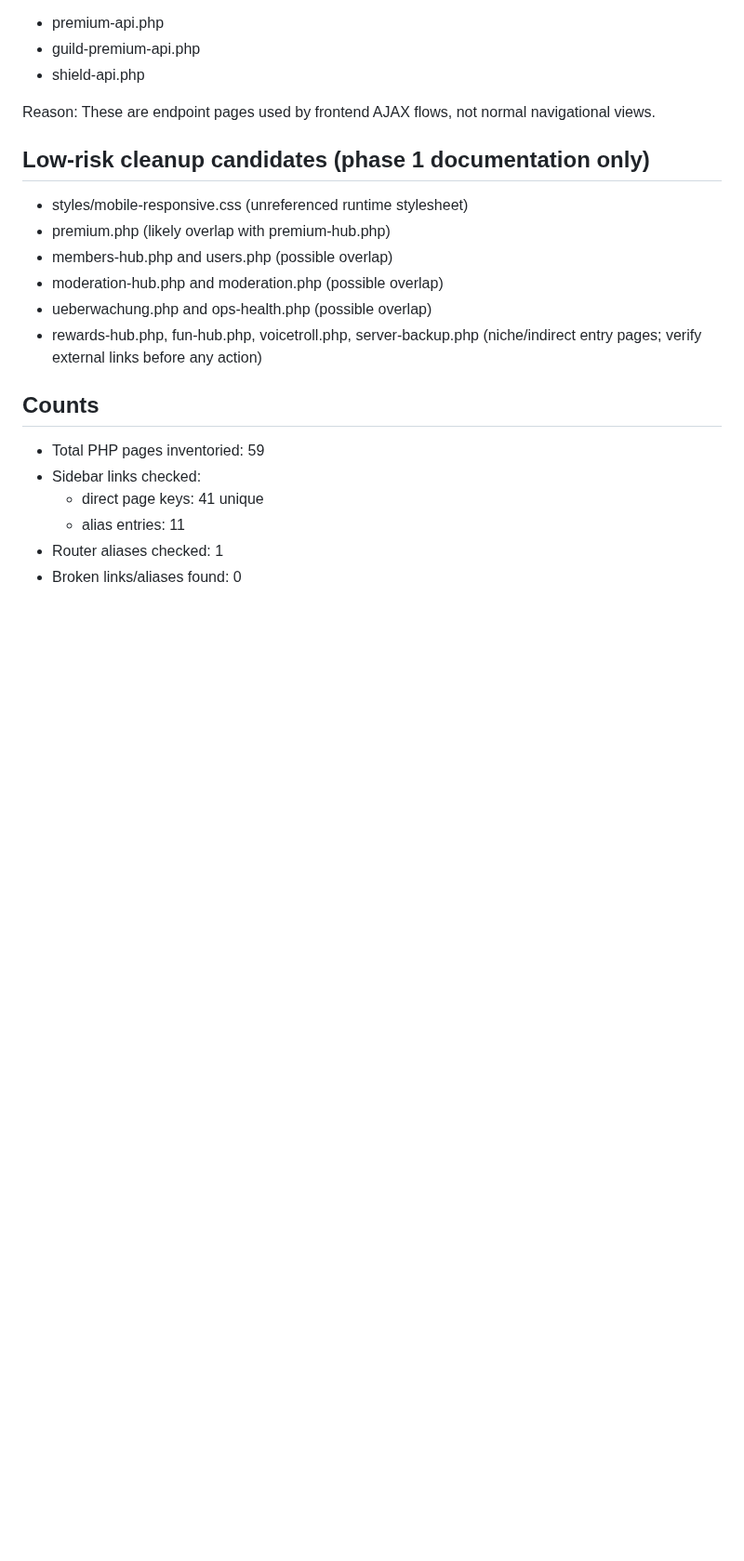
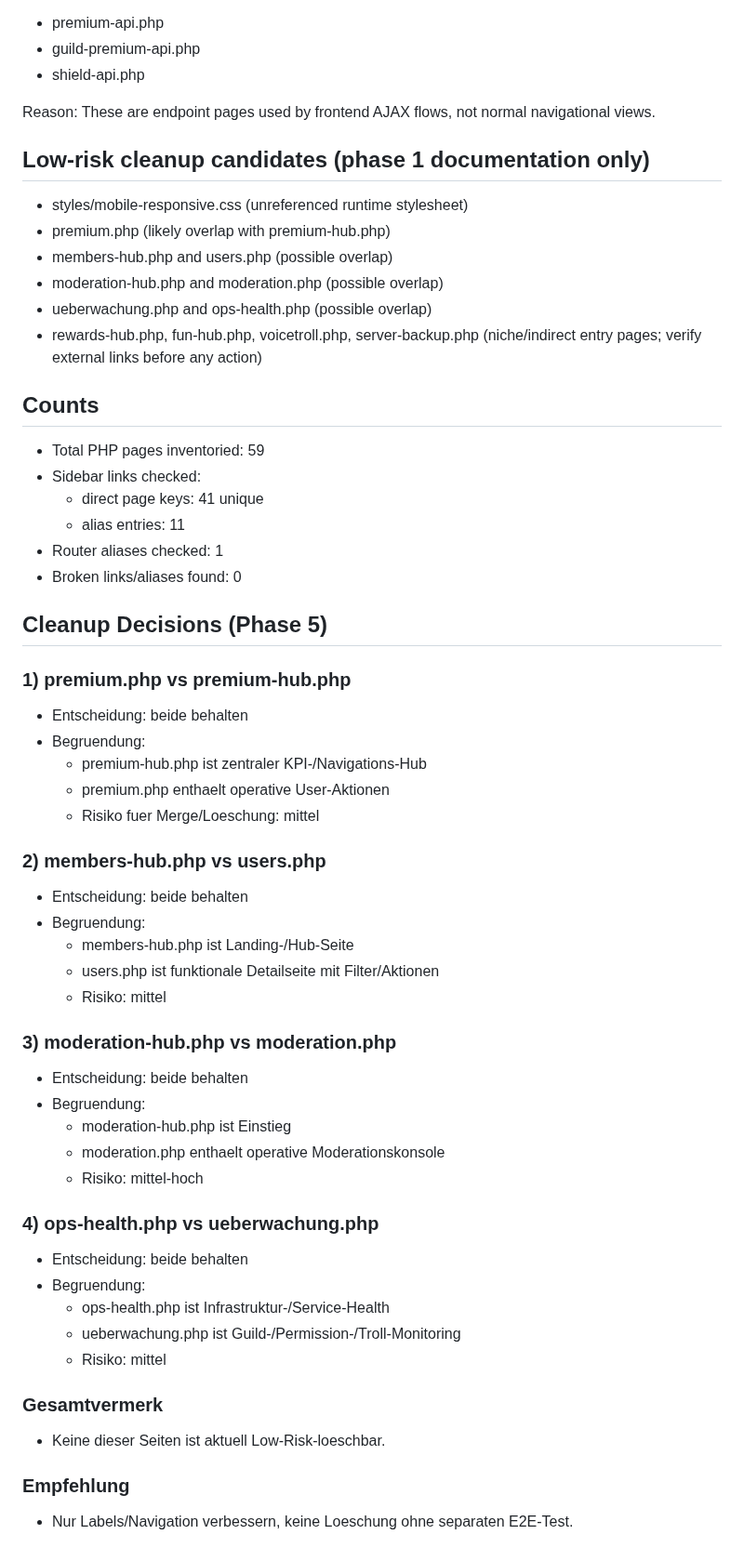
Before and after one commit to Marvin4200/eselbande, a Markdown page: fahrstuhl/docs/DASHBOARD-INVENTORY.md, the part around the change. Shown at 93% size. GitHub-like rendering; blank space fills up the shorter version.

Commit message:
docs(fahrstuhl): document dashboard cleanup decisions

```diff
--- a/fahrstuhl/docs/DASHBOARD-INVENTORY.md
+++ b/fahrstuhl/docs/DASHBOARD-INVENTORY.md
@@ -155,3 +155,39 @@ Reason: These are endpoint pages used by frontend AJAX flows, not normal navigat
   - alias entries: 11
 - Router aliases checked: 1
 - Broken links/aliases found: 0
+
+## Cleanup Decisions (Phase 5)
+
+### 1) premium.php vs premium-hub.php
+- Entscheidung: beide behalten
+- Begruendung:
+  - premium-hub.php ist zentraler KPI-/Navigations-Hub
+  - premium.php enthaelt operative User-Aktionen
+  - Risiko fuer Merge/Loeschung: mittel
+
+### 2) members-hub.php vs users.php
+- Entscheidung: beide behalten
+- Begruendung:
+  - members-hub.php ist Landing-/Hub-Seite
+  - users.php ist funktionale Detailseite mit Filter/Aktionen
+  - Risiko: mittel
+
+### 3) moderation-hub.php vs moderation.php
+- Entscheidung: beide behalten
+- Begruendung:
+  - moderation-hub.php ist Einstieg
+  - moderation.php enthaelt operative Moderationskonsole
+  - Risiko: mittel-hoch
+
+### 4) ops-health.php vs ueberwachung.php
+- Entscheidung: beide behalten
+- Begruendung:
+  - ops-health.php ist Infrastruktur-/Service-Health
+  - ueberwachung.php ist Guild-/Permission-/Troll-Monitoring
+  - Risiko: mittel
+
+### Gesamtvermerk
+- Keine dieser Seiten ist aktuell Low-Risk-loeschbar.
+
+### Empfehlung
+- Nur Labels/Navigation verbessern, keine Loeschung ohne separaten E2E-Test.
```
